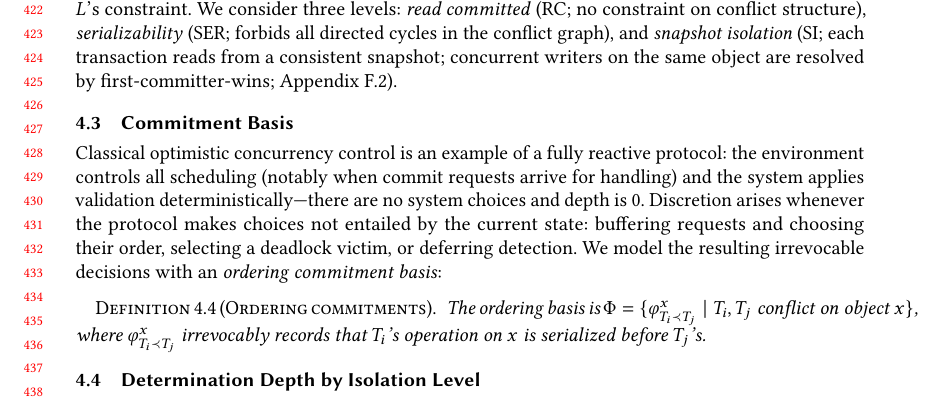
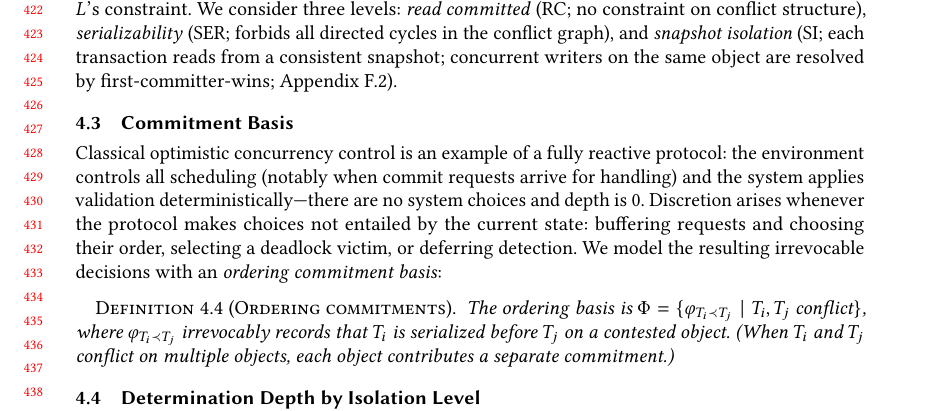
Before and after one commit to jhellerstein/provenance, a LaTeX paper (main.tex): part of page 9 of 35, cut so that both start at the same text. Compiled offline with pdfLaTeX.

Commit message:
Fix overfull hbox: drop per-object superscript from ordering basis, note multi-object case in prose

```diff
--- a/main.tex
+++ b/main.tex
@@ -921,10 +921,11 @@ commitment basis}:
 \begin{definition}[Ordering commitments]
   \label{def:commit-commitment}
   The ordering basis is
-  $\Phi = \{\varphi_{T_i \prec T_j}^{x} \mid T_i, T_j
-  \text{ conflict on object } x\}$,
-  where $\varphi_{T_i \prec T_j}^{x}$ irrevocably records that $T_i$'s
-  operation on $x$ is serialized before $T_j$'s.
+  $\Phi = \{\varphi_{T_i \prec T_j} \mid T_i, T_j \text{ conflict}\}$,
+  where $\varphi_{T_i \prec T_j}$ irrevocably records that $T_i$ is
+  serialized before $T_j$ on a contested object.
+  (When $T_i$ and $T_j$ conflict on multiple objects, each object
+  contributes a separate commitment.)
   \label{def:ordering-commitment}%
 \end{definition}
 
```
